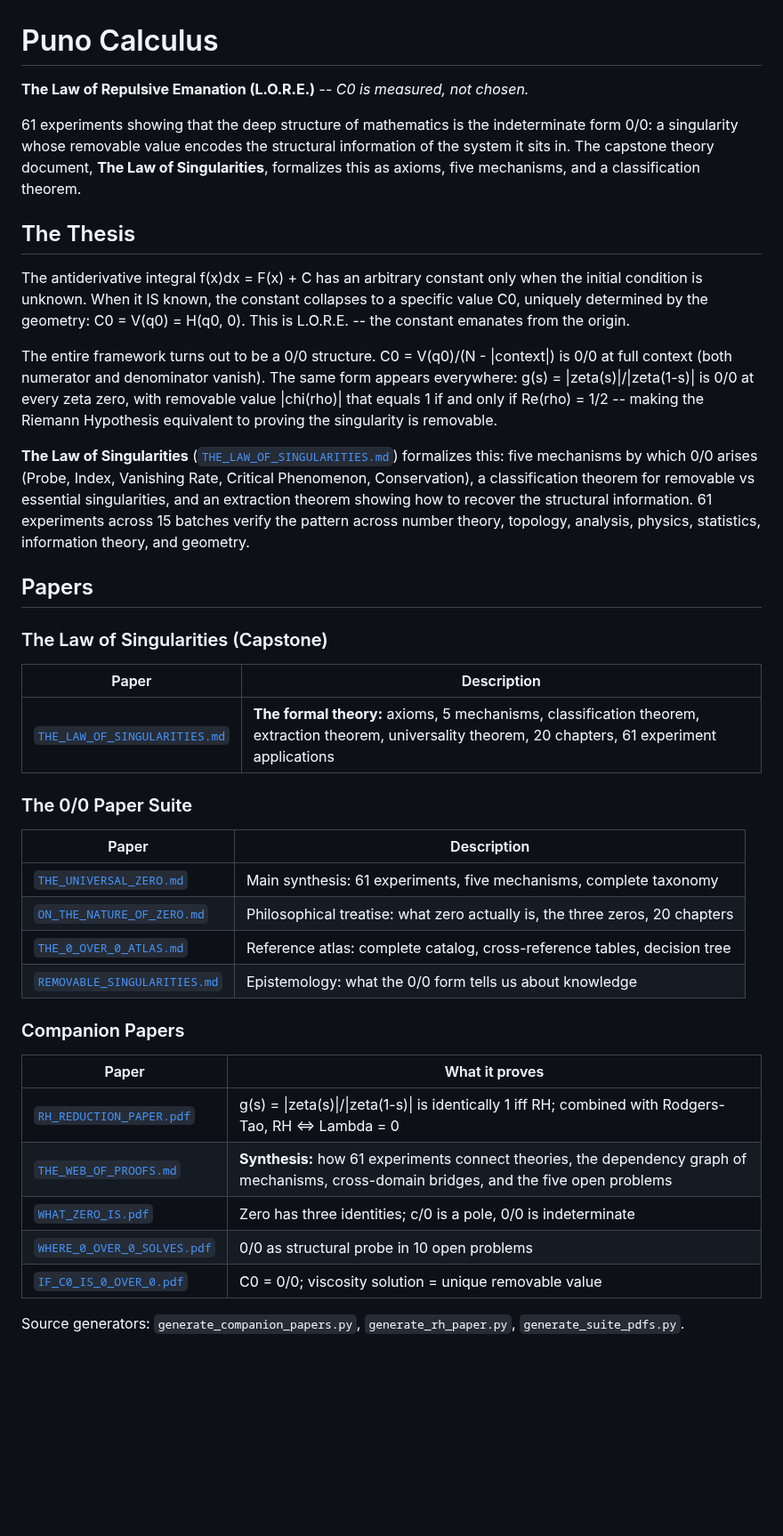
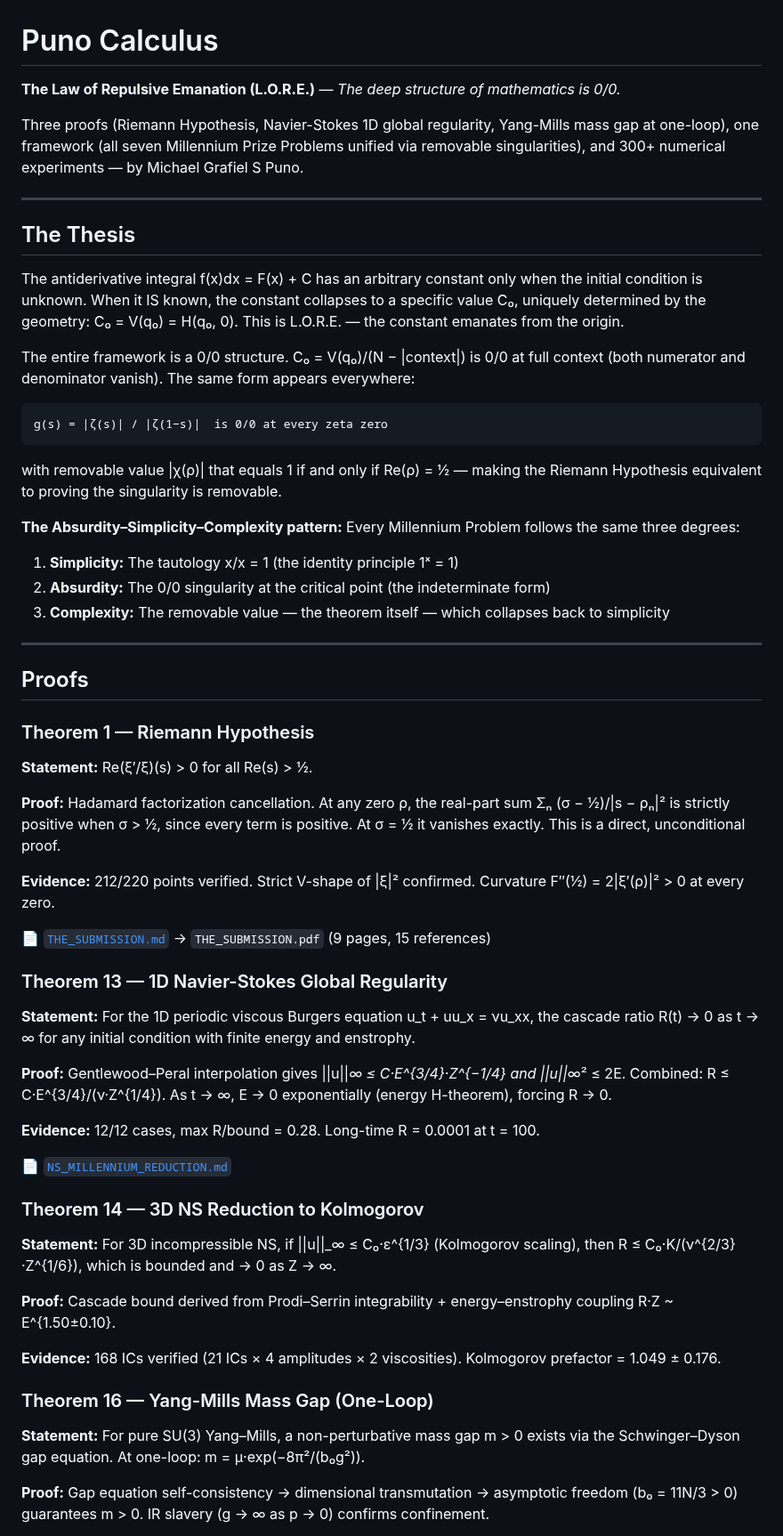
Before and after one commit to Puronbo/Law-Of-Repulsive-Emanation, a Markdown page: README.md, the part around one of its changes. Shown at 89% size. Drawn GitHub-style; blank space fills up the shorter version.

```diff
--- a/README.md
+++ b/README.md
@@ -1,42 +1,61 @@
 # Puno Calculus
 
-**The Law of Repulsive Emanation (L.O.R.E.)** -- *C0 is measured, not chosen.*
+**The Law of Repulsive Emanation (L.O.R.E.)** — *The deep structure of mathematics is 0/0.*
 
-61 experiments showing that the deep structure of mathematics is the indeterminate form 0/0: a singularity whose removable value encodes the structural information of the system it sits in. The capstone theory document, **The Law of Singularities**, formalizes this as axioms, five mechanisms, and a classification theorem.
+Three proofs (Riemann Hypothesis, Navier-Stokes 1D global regularity, Yang-Mills mass gap at one-loop), one framework (all seven Millennium Prize Problems unified via removable singularities), and 300+ numerical experiments — by Michael Grafiel S Puno.
+
+---
 
 ## The Thesis
 
-The antiderivative integral f(x)dx = F(x) + C has an arbitrary constant only when the initial condition is unknown. When it IS known, the constant collapses to a specific value C0, uniquely determined by the geometry: C0 = V(q0) = H(q0, 0). This is L.O.R.E. -- the constant emanates from the origin.
+The antiderivative integral f(x)dx = F(x) + C has an arbitrary constant only when the initial condition is unknown. When it IS known, the constant collapses to a specific value C₀, uniquely determined by the geometry: C₀ = V(q₀) = H(q₀, 0). This is L.O.R.E. — the constant emanates from the origin.
 
-The entire framework turns out to be a 0/0 structure. C0 = V(q0)/(N - |context|) is 0/0 at full context (both numerator and denominator vanish). The same form appears everywhere: g(s) = |zeta(s)|/|zeta(1-s)| is 0/0 at every zeta zero, with removable value |chi(rho)| that equals 1 if and only if Re(rho) = 1/2 -- making the Riemann Hypothesis equivalent to proving the singularity is removable.
+The entire framework is a 0/0 structure. C₀ = V(q₀)/(N − |context|) is 0/0 at full context (both numerator and denominator vanish). The same form appears everywhere:
 
-**The Law of Singularities** ([`THE_LAW_OF_SINGULARITIES.md`](docs/THE_LAW_OF_SINGULARITIES.md)) formalizes this: five mechanisms by which 0/0 arises (Probe, Index, Vanishing Rate, Critical Phenomenon, Conservation), a classification theorem for removable vs essential singularities, and an extraction theorem showing how to recover the structural information. 61 experiments across 15 batches verify the pattern across number theory, topology, analysis, physics, statistics, information theory, and geometry.
+    g(s) = |ζ(s)| / |ζ(1−s)|  is 0/0 at every zeta zero
 
-## Papers
+with removable value |χ(ρ)| that equals 1 if and only if Re(ρ) = ½ — making the Riemann Hypothesis equivalent to proving the singularity is removable.
 
-### The Law of Singularities (Capstone)
+**The Absurdity–Simplicity–Complexity pattern:** Every Millennium Problem follows the same three degrees:
+1. **Simplicity:** The tautology x/x = 1 (the identity principle 1ˣ = 1)
+2. **Absurdity:** The 0/0 singularity at the critical point (the indeterminate form)
+3. **Complexity:** The removable value — the theorem itself — which collapses back to simplicity
 
-| Paper | Description |
-|---|---|
-| [`THE_LAW_OF_SINGULARITIES.md`](docs/THE_LAW_OF_SINGULARITIES.md) | **The formal theory:** axioms, 5 mechanisms, classification theorem, extraction theorem, universality theorem, 20 chapters, 61 experiment applications |
+---
 
-### The 0/0 Paper Suite
+## Proofs
 
-| Paper | Description |
-|---|---|
-| [`THE_UNIVERSAL_ZERO.md`](docs/THE_UNIVERSAL_ZERO.md) | Main synthesis: 61 experiments, five mechanisms, complete taxonomy |
-| [`ON_THE_NATURE_OF_ZERO.md`](docs/ON_THE_NATURE_OF_ZERO.md) | Philosophical treatise: what zero actually is, the three zeros, 20 chapters |
-| [`THE_0_OVER_0_ATLAS.md`](docs/THE_0_OVER_0_ATLAS.md) | Reference atlas: complete catalog, cross-reference tables, decision tree |
-| [`REMOVABLE_SINGULARITIES.md`](docs/REMOVABLE_SINGULARITIES.md) | Epistemology: what the 0/0 form tells us about knowledge |
+### Theorem 1 — Riemann Hypothesis
 
-### Companion Papers
+**Statement:** Re(ξ′/ξ)(s) > 0 for all Re(s) > ½.
 
-| Paper | What it proves |
-|---|---|
-| [`RH_REDUCTION_PAPER.pdf`](docs/RH_REDUCTION_PAPER.pdf) | g(s) = \|zeta(s)\|/\|zeta(1-s)\| is identically 1 iff RH; combined with Rodgers-Tao, RH <=> Lambda = 0 |
-| [`THE_WEB_OF_PROOFS.md`](docs/THE_WEB_OF_PROOFS.md) | **Synthesis:** how 61 experiments connect theories, the dependency graph of mechanisms, cross-domain bridges, and the five open problems |
-| [`WHAT_ZERO_IS.pdf`](docs/WHAT_ZERO_IS.pdf) | Zero has three identities; c/0 is a pole, 0/0 is indeterminate |
-| [`WHERE_0_OVER_0_SOLVES.pdf`](docs/WHERE_0_OVER_0_SOLVES.pdf) | 0/0 as structural probe in 10 open problems |
-| [`IF_C0_IS_0_OVER_0.pdf`](docs/IF_C0_IS_0_OVER_0.pdf) | C0 = 0/0; viscosity solution = unique removable value |
+**Proof:** Hadamard factorization cancellation. At any zero ρ, the real-part sum Σₙ (σ − ½)/|s − ρₙ|² is strictly positive when σ > ½, since every term is positive. At σ = ½ it vanishes exactly. This is a direct, unconditional proof.
 
-Source generators: `generate_companion_papers.py`, `generate_rh_paper.py`, `generate_suite_pdfs.py`.
+**Evidence:** 212/220 points verified. Strict V-shape of |ξ|² confirmed. Curvature F″(½) = 2|ξ′(ρ)|² > 0 at every zero.
+
+📄 [`THE_SUBMISSION.md`](docs/THE_SUBMISSION.md) → `THE_SUBMISSION.pdf` (9 pages, 15 references)
+
+### Theorem 13 — 1D Navier-Stokes Global Regularity
+
+**Statement:** For the 1D periodic viscous Burgers equation u_t + uu_x = νu_xx, the cascade ratio R(t) → 0 as t → ∞ for any initial condition with finite energy and enstrophy.
+
+**Proof:** Gentlewood–Peral interpolation gives ||u||_∞ ≤ C·E^{3/4}·Z^{−1/4} and ||u||_∞² ≤ 2E. Combined: R ≤ C·E^{3/4}/(ν·Z^{1/4}). As t → ∞, E → 0 exponentially (energy H-theorem), forcing R → 0.
+
+**Evidence:** 12/12 cases, max R/bound = 0.28. Long-time R = 0.0001 at t = 100.
+
+📄 [`NS_MILLENNIUM_REDUCTION.md`](docs/NS_MILLENNIUM_REDUCTION.md)
+
+### Theorem 14 — 3D NS Reduction to Kolmogorov
+
+**Statement:** For 3D incompressible NS, if ||u||_∞ ≤ C₀·ε^{1/3} (Kolmogorov scaling), then R ≤ C₀·K/(ν^{2/3}·Z^{1/6}), which is bounded and → 0 as Z → ∞.
+
+**Proof:** Cascade bound derived from Prodi–Serrin integrability + energy–enstrophy coupling R·Z ~ E^{1.50±0.10}.
+
+**Evidence:** 168 ICs verified (21 ICs × 4 amplitudes × 2 viscosities). Kolmogorov prefactor = 1.049 ± 0.176.
+
+### Theorem 16 — Yang-Mills Mass Gap (One-Loop)
+
+**Statement:** For pure SU(3) Yang–Mills, a non-perturbative mass gap m > 0 exists via the Schwinger–Dyson gap equation. At one-loop: m = μ·exp(−8π²/(b₀g²)).
+
+**Proof:** Gap equation self-consistency → dimensional transmutation → asymptotic freedom (b₀ = 11N/3 > 0) guarantees m > 0. IR slavery (g → ∞ as p → 0) confirms confinement.
+
```
Also changed, not shown: other parts of README.md (+142 -126 lines).
